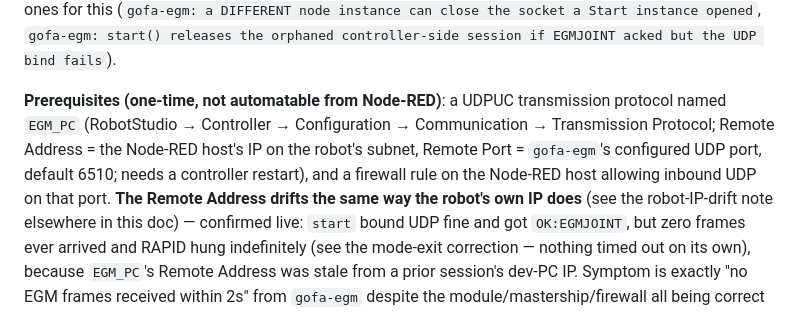
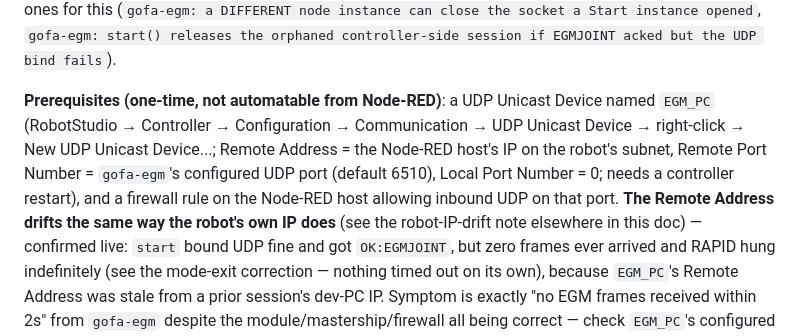
Before and after one commit to Nantaphat-Yoktaworn/node-red-contrib-abb-gofa, a Markdown page: CLAUDE.md, the part around the change. Rendered like a GitHub page.

```diff
--- a/CLAUDE.md
+++ b/CLAUDE.md
@@ -313,11 +313,12 @@ unit tests pass, including two new ones for this (`gofa-egm: a DIFFERENT node in
 the socket a Start instance opened`, `gofa-egm: start() releases the orphaned controller-side
 session if EGMJOINT acked but the UDP bind fails`).
 
-**Prerequisites (one-time, not automatable from Node-RED)**: a UDPUC transmission protocol
-named `EGM_PC` (RobotStudio → Controller → Configuration → Communication → Transmission
-Protocol; Remote Address = the Node-RED host's IP on the robot's subnet, Remote Port =
-`gofa-egm`'s configured UDP port, default 6510; needs a controller restart), and a firewall
-rule on the Node-RED host allowing inbound UDP on that port. **The Remote Address drifts the
+**Prerequisites (one-time, not automatable from Node-RED)**: a UDP Unicast Device named
+`EGM_PC` (RobotStudio → Controller → Configuration → Communication → UDP Unicast Device →
+right-click → New UDP Unicast Device...; Remote Address = the Node-RED host's IP on the
+robot's subnet, Remote Port Number = `gofa-egm`'s configured UDP port (default 6510), Local
+Port Number = 0; needs a controller restart), and a firewall rule on the Node-RED host allowing
+inbound UDP on that port. **The Remote Address drifts the
 same way the robot's own IP does** (see the robot-IP-drift note elsewhere in this doc) —
 confirmed live: `start` bound UDP fine and got `OK:EGMJOINT`, but zero frames ever arrived and
 RAPID hung indefinitely (see the mode-exit correction — nothing timed out on its own), because
```
Also changed, not shown: README.md (+42 -31 lines), node-red-contrib-abb-gofa/README.md (+6 -5 lines).
